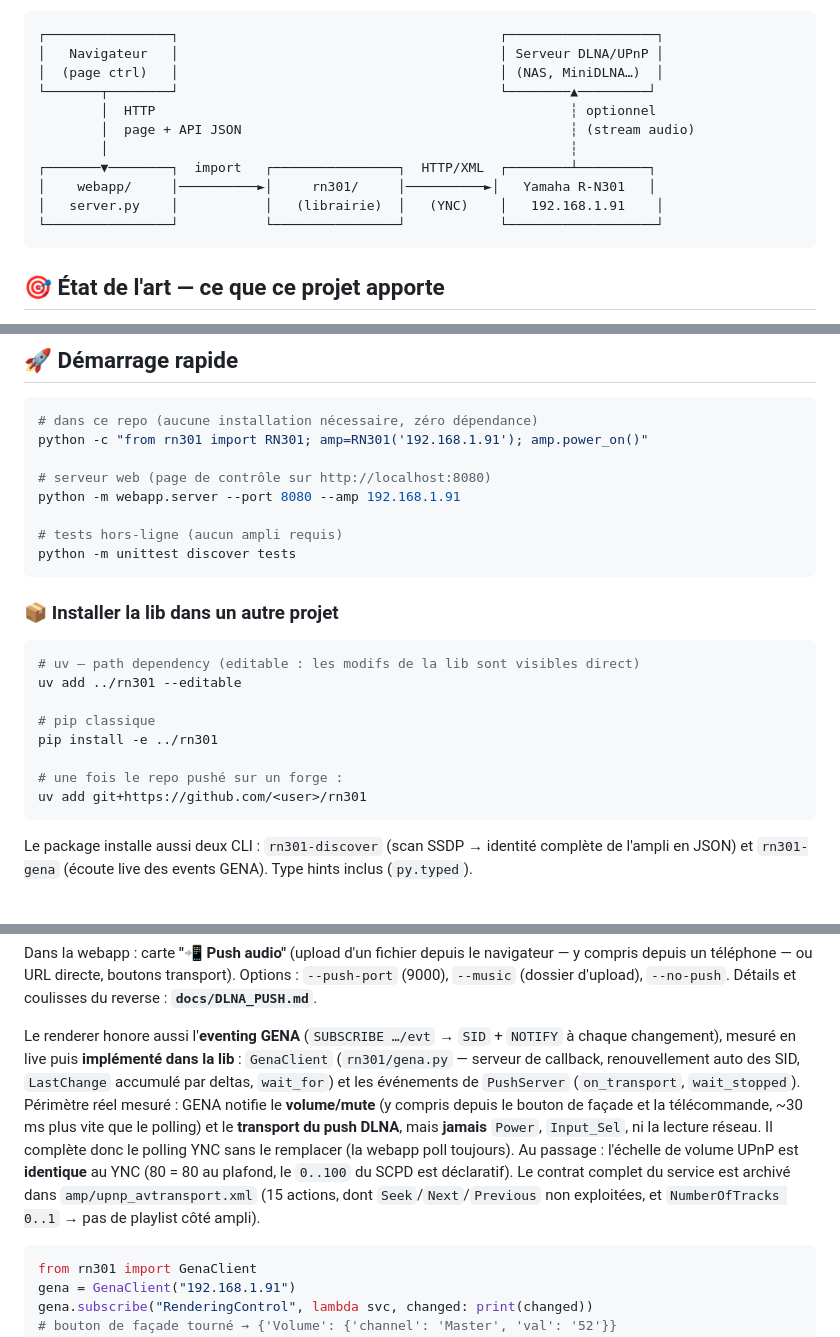
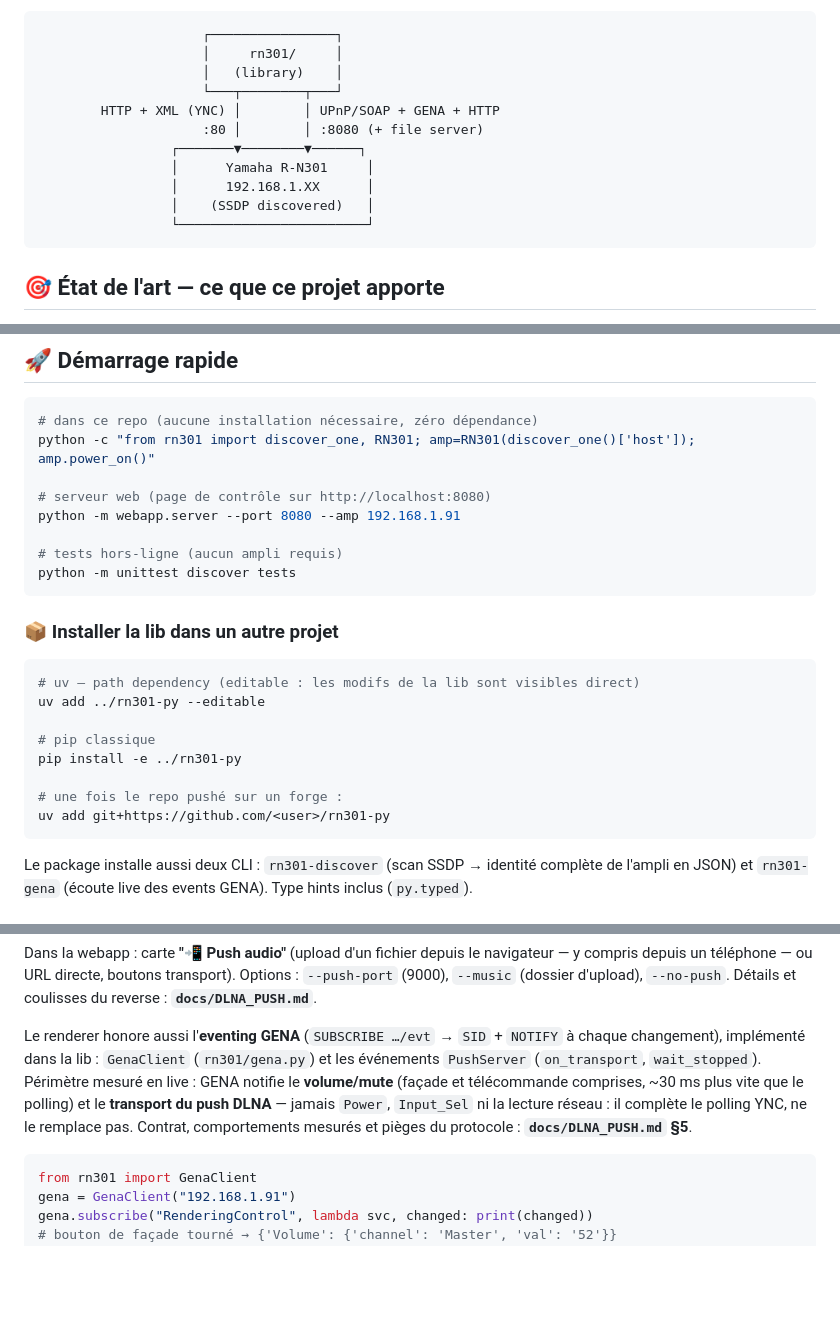
Before and after one commit to gdelaunay/rn301, a Markdown page: README.md, 3 parts joined by grey strips. Drawn GitHub-style; blank space fills up the shorter version.

Commit message:
README : schéma simplifié (lib → 2 canaux → ampli, par gdelaunay) + quickstart via discover_one, chemins d'install rn301-py, section GENA condensée avec renvoi vers DLNA_PUSH.md, blancs parasites nettoyés

````diff
--- a/README.md
+++ b/README.md
@@ -20,17 +20,17 @@ sans app officielle : protocole **YNC** (Yamaha Network Control) reverse-enginee
 > (`:8080`) et injection IR `Remote_Signal`.
 
 ```
-┌────────────────┐                                         ┌───────────────────┐
-│   Navigateur   │                                         │ Serveur DLNA/UPnP │
-│  (page ctrl)   │                                         │ (NAS, MiniDLNA…)  │
-└───────┬────────┘                                         └────────▲─────────┘
-        │  HTTP                                                     ┆ optionnel
-        │  page + API JSON                                          ┆ (stream audio)
-        │                                                           ┆
-┌───────▼────────┐  import   ┌────────────────┐  HTTP/XML  ┌────────┴─────────┐
-│    webapp/     │──────────►│     rn301/     │──────────►│   Yamaha R-N301   │
-│   server.py    │           │   (librairie)  │   (YNC)    │   192.168.1.91    │
-└────────────────┘           └────────────────┘            └───────────────────┘
+                     ┌────────────────┐
+                     │     rn301/     │
+                     │   (library)    │
+                     └───┬────────┬───┘
+        HTTP + XML (YNC) │        │ UPnP/SOAP + GENA + HTTP
+                     :80 │        │ :8080 (+ file server)
+                 ┌───────▼────────▼──────┐
+                 │      Yamaha R-N301     │
+                 │      192.168.1.XX      │
+                 │    (SSDP discovered)   │
+                 └────────────────────────┘
 ```
 
 ## 🎯 État de l'art — ce que ce projet apporte
@@ -78,7 +78,7 @@ provenance et horodatage des validations live),
 
 ```bash
 # dans ce repo (aucune installation nécessaire, zéro dépendance)
-python -c "from rn301 import RN301; amp=RN301('192.168.1.91'); amp.power_on()"
+python -c "from rn301 import discover_one, RN301; amp=RN301(discover_one()['host']); amp.power_on()"
 
 # serveur web (page de contrôle sur http://localhost:8080)
 python -m webapp.server --port 8080 --amp 192.168.1.91
@@ -91,13 +91,13 @@ python -m unittest discover tests
 
 ```bash
 # uv — path dependency (editable : les modifs de la lib sont visibles direct)
-uv add ../rn301 --editable
+uv add ../rn301-py --editable
 
 # pip classique
-pip install -e ../rn301
+pip install -e ../rn301-py
 
 # une fois le repo pushé sur un forge :
-uv add git+https://github.com/<user>/rn301
+uv add git+https://github.com/<user>/rn301-py
 ```
 
 Le package installe aussi deux CLI : `rn301-discover` (scan SSDP → identité
@@ -232,18 +232,13 @@ transport). Options : `--push-port` (9000), `--music` (dossier d'upload),
 `--no-push`. Détails et coulisses du reverse : **`docs/DLNA_PUSH.md`**.
 
 Le renderer honore aussi l'**eventing GENA** (`SUBSCRIBE …/evt` → `SID` +
-`NOTIFY` à chaque changement), mesuré en live puis **implémenté dans la lib** :
-`GenaClient` (`rn301/gena.py` — serveur de callback, renouvellement auto des
-SID, `LastChange` accumulé par deltas, `wait_for`) et les événements de
-`PushServer` (`on_transport`, `wait_stopped`). Périmètre réel mesuré :
-GENA notifie le **volume/mute** (y compris depuis le bouton de façade et la
-télécommande, ~30 ms plus vite que le polling) et le **transport du push DLNA**,
-mais **jamais** `Power`, `Input_Sel`, ni la lecture réseau. Il complète donc le
-polling YNC sans le remplacer (la webapp poll toujours). Au passage : l'échelle
-de volume UPnP est **identique** au YNC (80 = 80 au plafond, le `0..100` du SCPD
-est déclaratif). Le contrat complet du service est archivé dans
-`amp/upnp_avtransport.xml` (15 actions, dont `Seek`/`Next`/`Previous` non
-exploitées, et `NumberOfTracks 0..1` → pas de playlist côté ampli).
+`NOTIFY` à chaque changement), implémenté dans la lib : `GenaClient`
+(`rn301/gena.py`) et les événements `PushServer` (`on_transport`,
+`wait_stopped`). Périmètre mesuré en live : GENA notifie le **volume/mute**
+(façade et télécommande comprises, ~30 ms plus vite que le polling) et le
+**transport du push DLNA** — jamais `Power`, `Input_Sel` ni la lecture réseau :
+il complète le polling YNC, ne le remplace pas. Contrat, comportements mesurés
+et pièges du protocole : **`docs/DLNA_PUSH.md` §5**.
 
 ```python
 from rn301 import GenaClient
````
